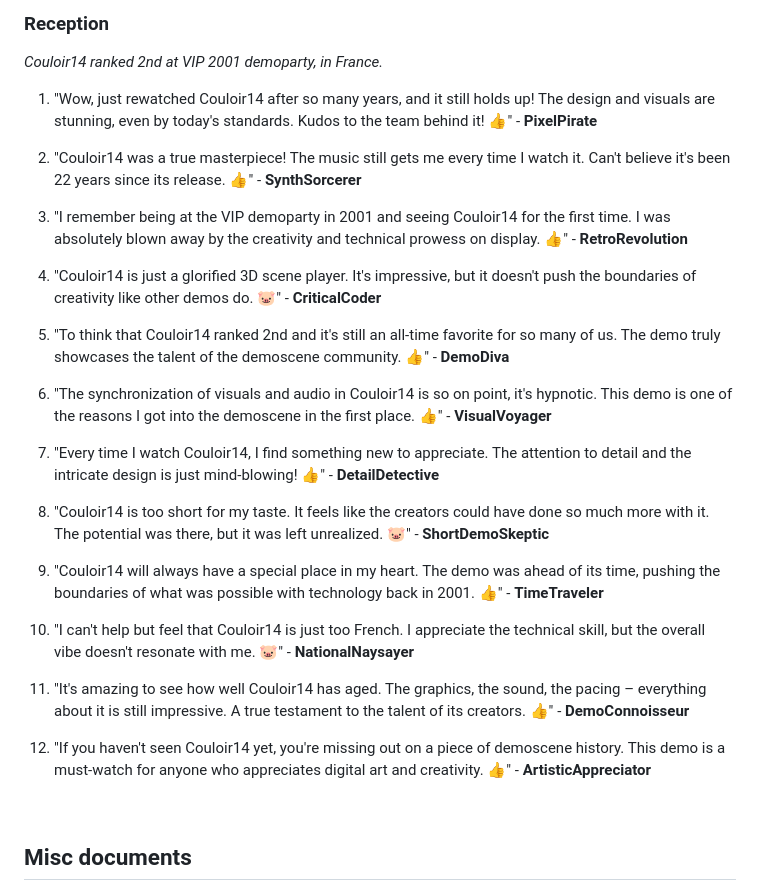
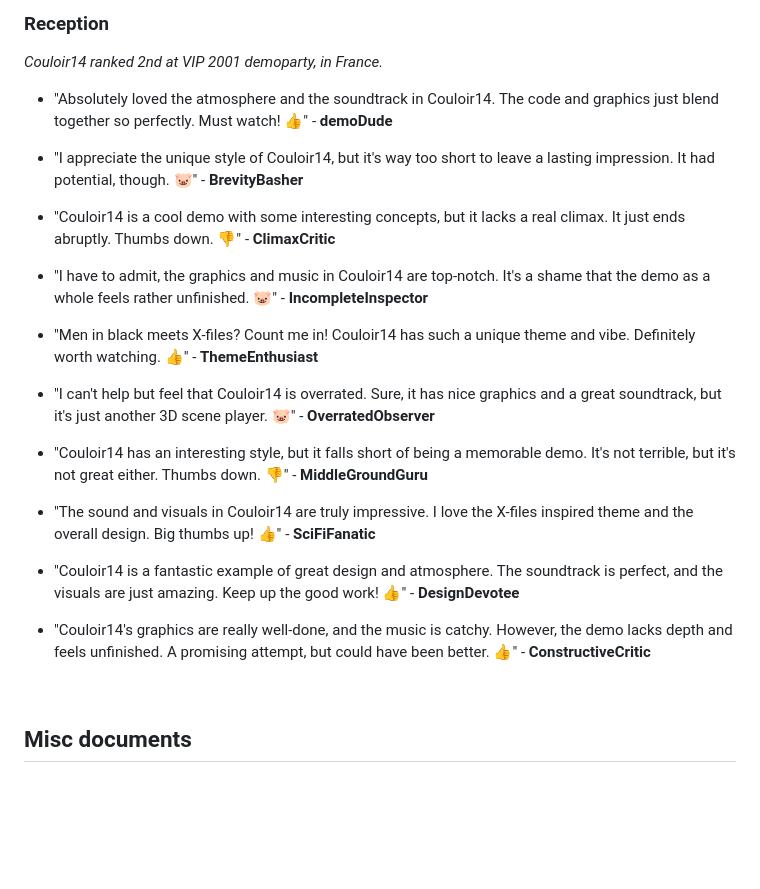
Before and after one commit to astrofra/couloir14, a Markdown page: README.md, the part around the change. Rendered like a GitHub page; blank space fills up the shorter version.

```diff
--- a/README.md
+++ b/README.md
@@ -22,29 +22,26 @@ Adding to the *intrigue* of "C̴o̵u̴l̴o̴i̵r̷ 14," a J̸a̴p̵a̷n̵e̸s̵e
 
 _Couloir14 ranked 2nd at VIP 2001 demoparty, in France._
 
-1. "Wow, just rewatched Couloir14 after so many years, and it still holds up! The design and visuals are stunning, even by today's standards. Kudos to the team behind it! 👍" - **PixelPirate**
+- "Absolutely loved the atmosphere and the soundtrack in Couloir14. The code and graphics just blend together so perfectly. Must watch! 👍" - **demoDude**
 
-2. "Couloir14 was a true masterpiece! The music still gets me every time I watch it. Can't believe it's been 22 years since its release. 👍" - **SynthSorcerer**
+- "I appreciate the unique style of Couloir14, but it's way too short to leave a lasting impression. It had potential, though. 🐷" - **BrevityBasher**
 
-3. "I remember being at the VIP demoparty in 2001 and seeing Couloir14 for the first time. I was absolutely blown away by the creativity and technical prowess on display. 👍" - **RetroRevolution**
+- "Couloir14 is a cool demo with some interesting concepts, but it lacks a real climax. It just ends abruptly. Thumbs down. 👎" - **ClimaxCritic**
 
-4. "Couloir14 is just a glorified 3D scene player. It's impressive, but it doesn't push the boundaries of creativity like other demos do. 🐷" - **CriticalCoder**
+- "I have to admit, the graphics and music in Couloir14 are top-notch. It's a shame that the demo as a whole feels rather unfinished. 🐷" - **IncompleteInspector**
 
-5. "To think that Couloir14 ranked 2nd and it's still an all-time favorite for so many of us. The demo truly showcases the talent of the demoscene community. 👍" - **DemoDiva**
+- "Men in black meets X-files? Count me in! Couloir14 has such a unique theme and vibe. Definitely worth watching. 👍" - **ThemeEnthusiast**
 
-6. "The synchronization of visuals and audio in Couloir14 is so on point, it's hypnotic. This demo is one of the reasons I got into the demoscene in the first place. 👍" - **VisualVoyager**
+- "I can't help but feel that Couloir14 is overrated. Sure, it has nice graphics and a great soundtrack, but it's just another 3D scene player. 🐷" - **OverratedObserver**
 
-7. "Every time I watch Couloir14, I find something new to appreciate. The attention to detail and the intricate design is just mind-blowing! 👍" - **DetailDetective**
+- "Couloir14 has an interesting style, but it falls short of being a memorable demo. It's not terrible, but it's not great either. Thumbs down. 👎" - **MiddleGroundGuru**
 
-8. "Couloir14 is too short for my taste. It feels like the creators could have done so much more with it. The potential was there, but it was left unrealized. 🐷" - **ShortDemoSkeptic**
+- "The sound and visuals in Couloir14 are truly impressive. I love the X-files inspired theme and the overall design. Big thumbs up! 👍" - **SciFiFanatic**
 
-9. "Couloir14 will always have a special place in my heart. The demo was ahead of its time, pushing the boundaries of what was possible with technology back in 2001. 👍" - **TimeTraveler**
+- "Couloir14 is a fantastic example of great design and atmosphere. The soundtrack is perfect, and the visuals are just amazing. Keep up the good work! 👍" - **DesignDevotee**
 
-10. "I can't help but feel that Couloir14 is just too French. I appreciate the technical skill, but the overall vibe doesn't resonate with me. 🐷" - **NationalNaysayer**
+- "Couloir14's graphics are really well-done, and the music is catchy. However, the demo lacks depth and feels unfinished. A promising attempt, but could have been better. 👍" - **ConstructiveCritic**
 
-11. "It's amazing to see how well Couloir14 has aged. The graphics, the sound, the pacing – everything about it is still impressive. A true testament to the talent of its creators. 👍" - **DemoConnoisseur**
-
-12. "If you haven't seen Couloir14 yet, you're missing out on a piece of demoscene history. This demo is a must-watch for anyone who appreciates digital art and creativity. 👍" - **ArtisticAppreciator**
 
 
 <br>
```
